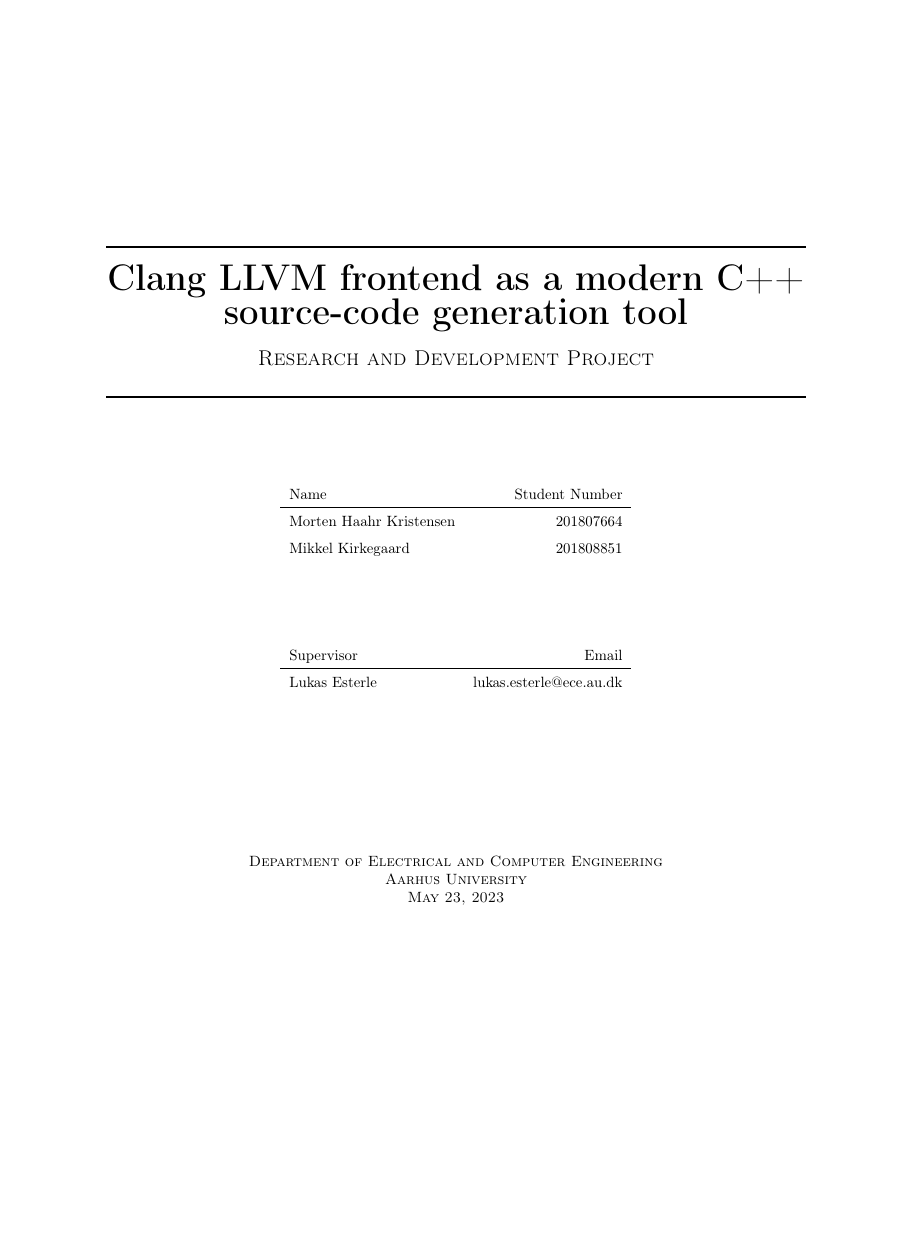
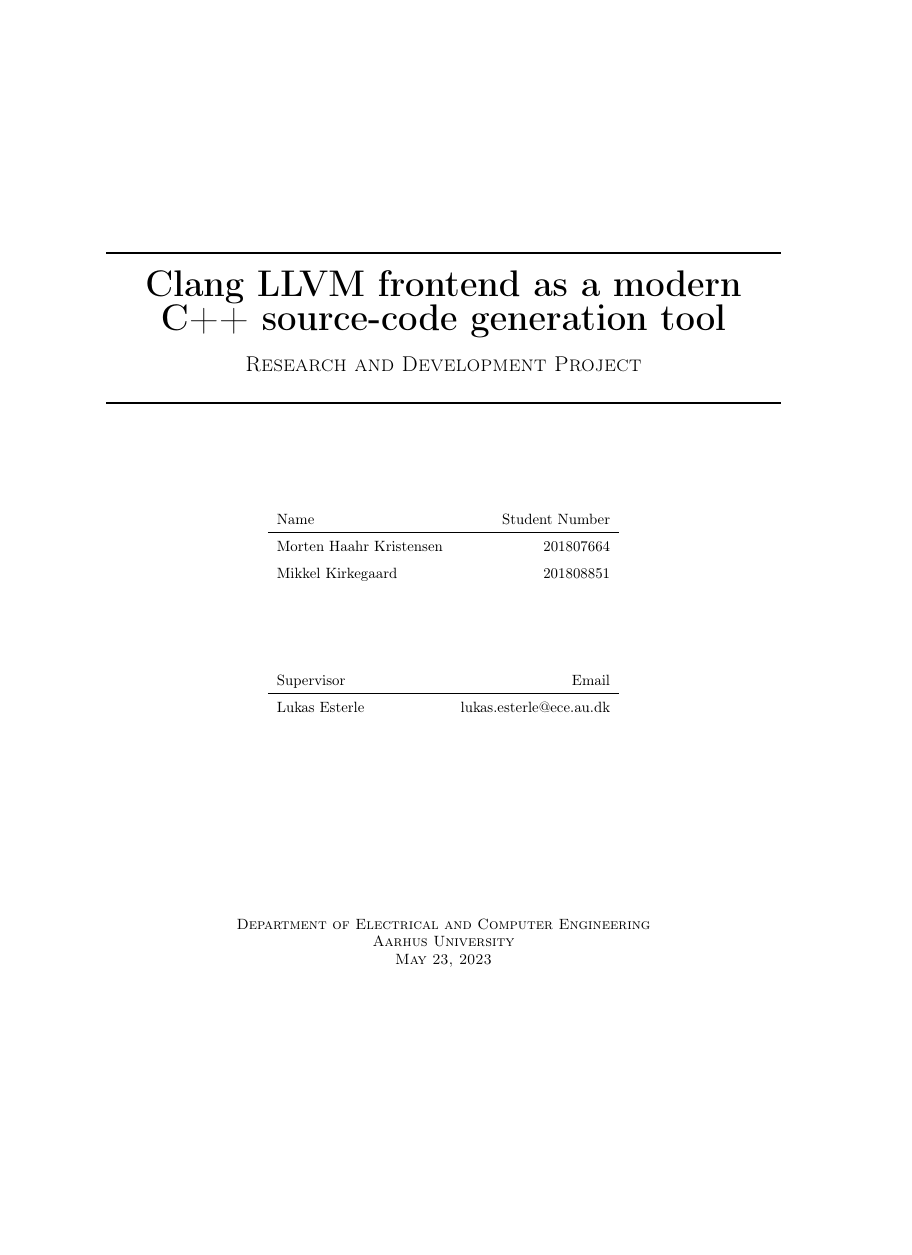
Before and after one commit to mortenhaahr/RD, a LaTeX document (report/main.tex, which reads report/Preamble.sty): page 1 of 47 before the commit and page 1 of 44 after it, the shorter picture padded with empty space. Compiled offline with pdfLaTeX.

Commit message:
Changes styling a bit

```diff
--- a/report/Preamble.sty
+++ b/report/Preamble.sty
@@ -54,11 +54,12 @@
 
 % Setup of sections
 \usepackage{titlesec}
+\titlespacing{\chapter}{0pt}{-32pt}{1cm}	   % Reduce top margin of chapters
 \titleformat{\chapter}
     {\Huge \bfseries}                          % Format of the number
     {\thechapter}                              % Label
     {10pt}                                     % Space between number and label
-    {\Huge \bfseries \vspace{0pt}}             % Font size and - style for label
+    {\Huge \bfseries \vspace{-30pt}}           % Font size and - style for label
 
 \titleformat{\section}
 	{\Large \bfseries} 	                       % Format of the number
--- a/report/main.tex
+++ b/report/main.tex
@@ -1,4 +1,4 @@
-\documentclass{report}
+\documentclass[a4paper,onecolumn,oneside]{report}
 \usepackage{Preamble}
 
 % Set right header to title of document
```
